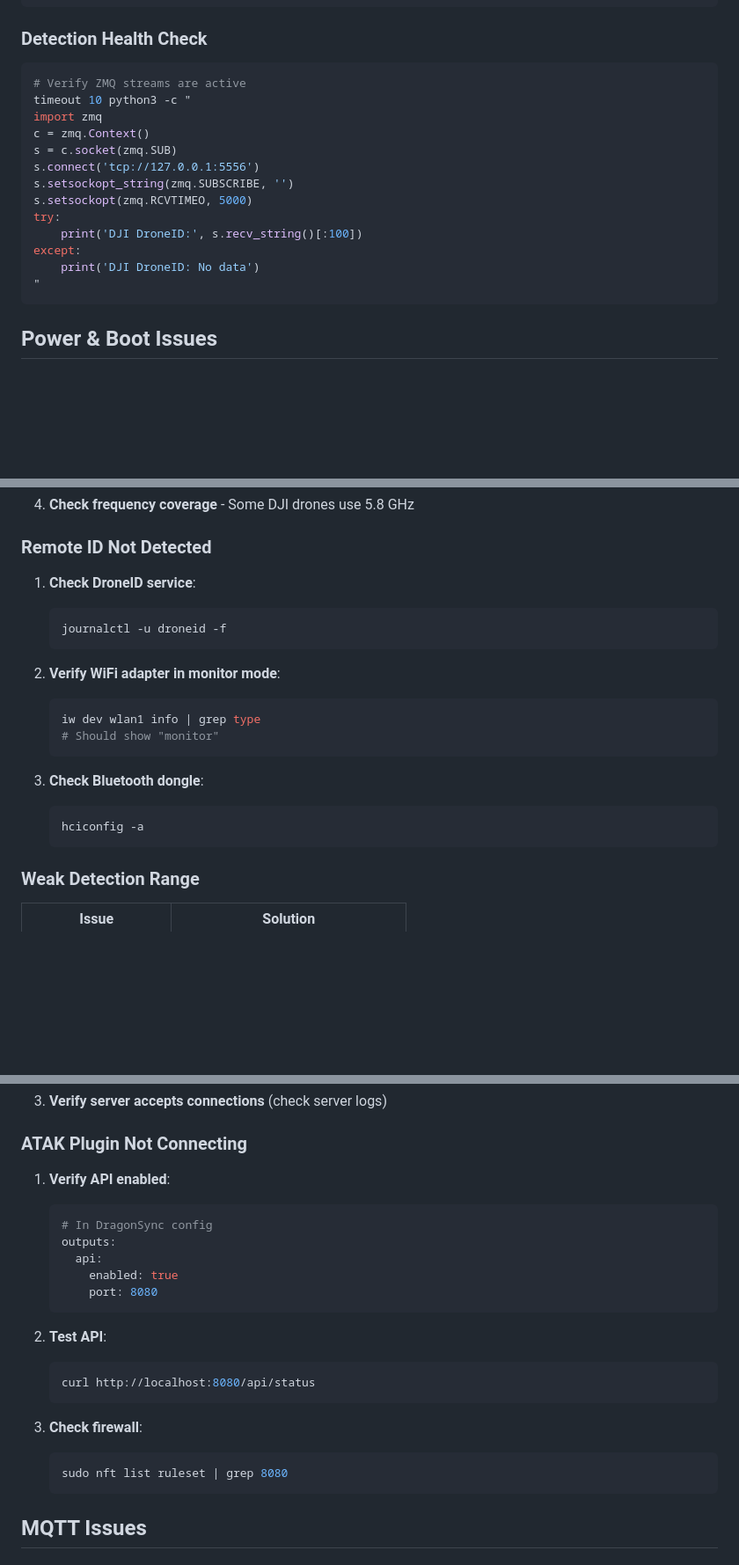
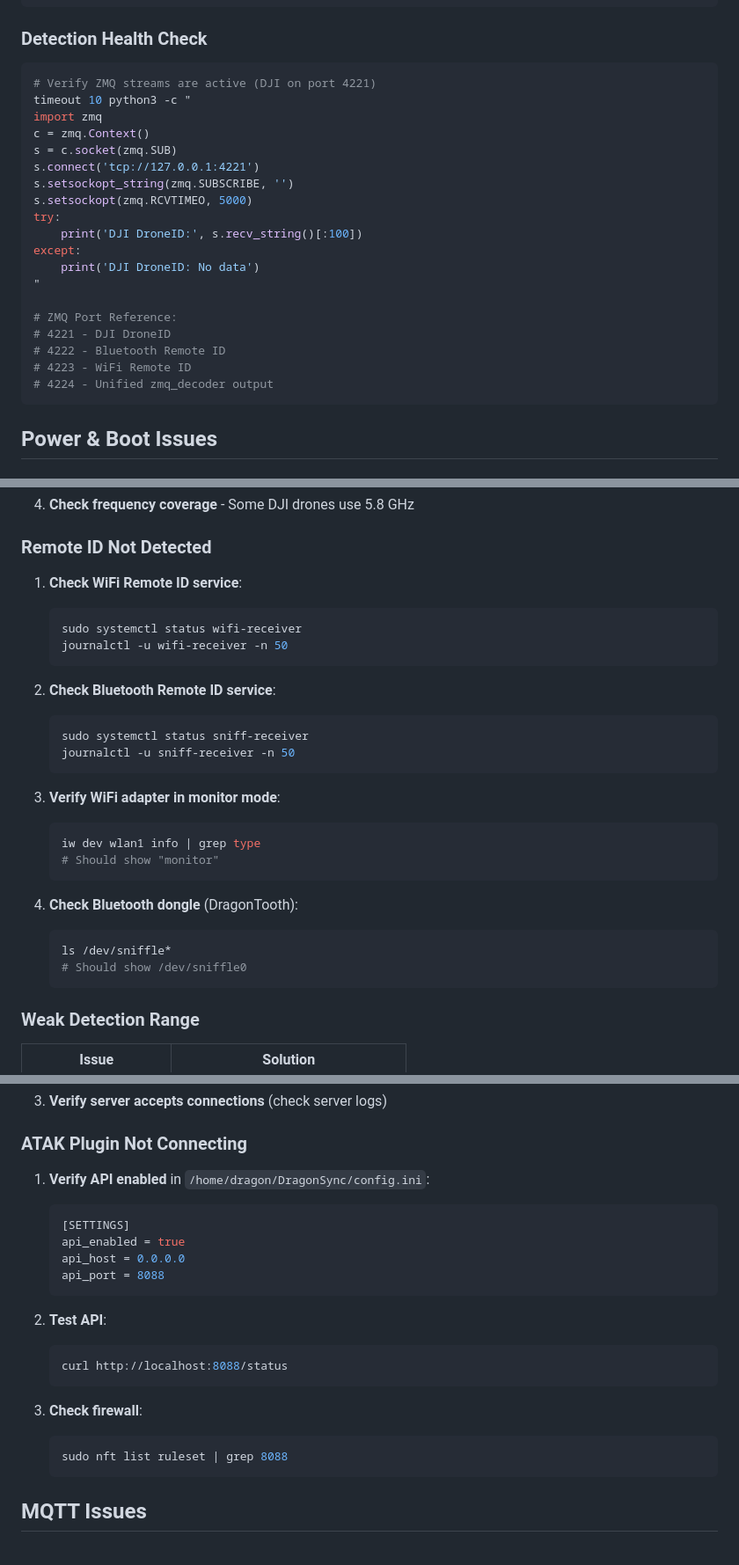
Before and after one commit to alphafox02/WarDragon, a Markdown page: docs/troubleshooting/common-issues.md, 3 parts joined by grey strips. Shown at 88% size. Drawn GitHub-style; blank space fills up the shorter version.

````diff
--- a/docs/troubleshooting/common-issues.md
+++ b/docs/troubleshooting/common-issues.md
@@ -23,12 +23,12 @@ ip addr show
 ### Detection Health Check
 
 ```bash
-# Verify ZMQ streams are active
+# Verify ZMQ streams are active (DJI on port 4221)
 timeout 10 python3 -c "
 import zmq
 c = zmq.Context()
 s = c.socket(zmq.SUB)
-s.connect('tcp://127.0.0.1:5556')
+s.connect('tcp://127.0.0.1:4221')
 s.setsockopt_string(zmq.SUBSCRIBE, '')
 s.setsockopt(zmq.RCVTIMEO, 5000)
 try:
@@ -36,6 +36,12 @@ try:
 except:
     print('DJI DroneID: No data')
 "
+
+# ZMQ Port Reference:
+# 4221 - DJI DroneID
+# 4222 - Bluetooth Remote ID
+# 4223 - WiFi Remote ID
+# 4224 - Unified zmq_decoder output
 ```
 
 ## Power & Boot Issues
@@ -168,20 +174,28 @@ rtl_test -t 2>/dev/null || echo "No RTL-SDR found"
 
 ### Remote ID Not Detected
 
-1. **Check DroneID service**:
+1. **Check WiFi Remote ID service**:
    ```bash
-   journalctl -u droneid -f
+   sudo systemctl status wifi-receiver
+   journalctl -u wifi-receiver -n 50
    ```
 
-2. **Verify WiFi adapter in monitor mode**:
+2. **Check Bluetooth Remote ID service**:
+   ```bash
+   sudo systemctl status sniff-receiver
+   journalctl -u sniff-receiver -n 50
+   ```
+
+3. **Verify WiFi adapter in monitor mode**:
    ```bash
    iw dev wlan1 info | grep type
    # Should show "monitor"
    ```
 
-3. **Check Bluetooth dongle**:
+4. **Check Bluetooth dongle** (DragonTooth):
    ```bash
-   hciconfig -a
+   ls /dev/sniffle*
+   # Should show /dev/sniffle0
    ```
 
 ### Weak Detection Range
@@ -229,23 +243,22 @@ rtl_test -t 2>/dev/null || echo "No RTL-SDR found"
 
 ### ATAK Plugin Not Connecting
 
-1. **Verify API enabled**:
-   ```yaml
-   # In DragonSync config
-   outputs:
-     api:
-       enabled: true
-       port: 8080
+1. **Verify API enabled** in `/home/dragon/DragonSync/config.ini`:
+   ```ini
+   [SETTINGS]
+   api_enabled = true
+   api_host = 0.0.0.0
+   api_port = 8088
    ```
 
 2. **Test API**:
    ```bash
-   curl http://localhost:8080/api/status
+   curl http://localhost:8088/status
    ```
 
 3. **Check firewall**:
    ```bash
-   sudo nft list ruleset | grep 8080
+   sudo nft list ruleset | grep 8088
    ```
 
 ## MQTT Issues
````
Also changed, not shown: other parts of docs/troubleshooting/common-issues.md (+12 -4 lines), docs/architecture/overview.md (+38 -38 lines).
